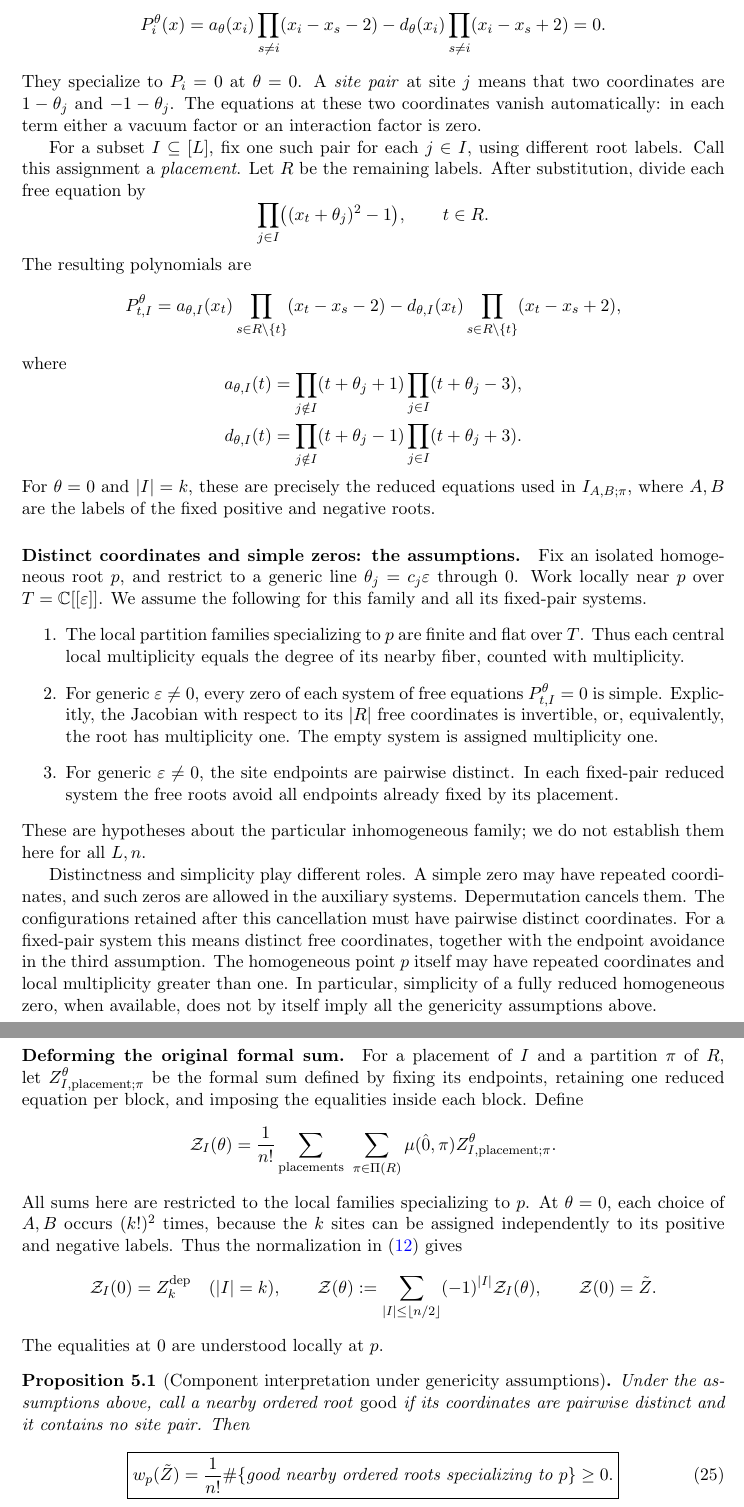
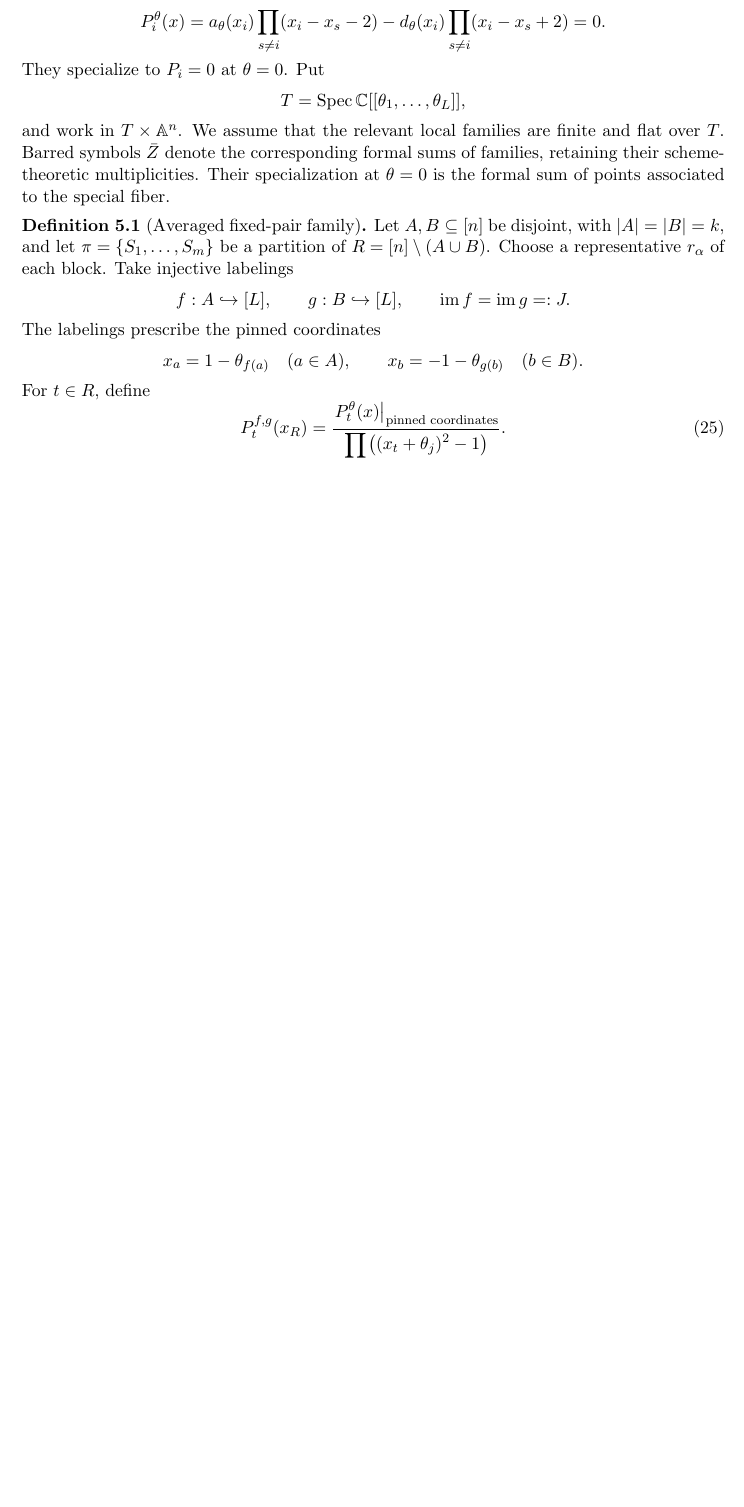
Before and after one commit to PeterWu-Biomath/Bethe-ansatz, a LaTeX paper (main.tex): two parts of pages 13 and 14 of 16 before the commit and part of page 13 of 15 after it, the two joined at a grey line, cut so that both start at the same text, the shorter picture padded with empty space. Compiled offline with pdfLaTeX.

Commit message:
Define averaged inhomogeneous fixed-pair families

```diff
--- a/main.tex
+++ b/main.tex
@@ -869,22 +869,34 @@ The deformed original equations are
  P_i^\theta(x)=a_\theta(x_i)\prod_{s\ne i}(x_i-x_s-2)
              -d_\theta(x_i)\prod_{s\ne i}(x_i-x_s+2)=0.
 \]
-They specialize to $P_i=0$ at $\theta=0$. A \emph{site pair} at site
-$j$ means that two coordinates are $1-\theta_j$ and $-1-\theta_j$.
-The equations at these two coordinates vanish automatically: in each
-term either a vacuum factor or an interaction factor is zero.
+They specialize to $P_i=0$ at $\theta=0$. Put
+\[
+ T=\operatorname{Spec}\C[[\theta_1,\ldots,\theta_L]],
+\]
+and work in $T\times\A^n$. We assume that the relevant local families
+are finite and flat over $T$. Barred symbols $\bar Z$ denote the
+corresponding formal sums of families, retaining their scheme-theoretic
+multiplicities. Their specialization at $\theta=0$ is the formal sum
+of points associated to the special fiber.
 
-For a subset $I\subseteq[L]$, fix one such pair for each $j\in I$,
-using different root labels. Call this assignment a \emph{placement}.
-Let $R$ be the remaining labels. After substitution, divide each free
-equation by
+\begin{definition}[Averaged fixed-pair family]
+\label{def:averaged-fixed-pair-family}
+Let $A,B\subseteq[n]$ be disjoint, with $|A|=|B|=k$, and let
+$\pi=\{S_1,\ldots,S_m\}$ be a partition of
+$R=[n]\setminus(A\cup B)$. Choose a representative $r_\alpha$ of each
+block. Take injective labelings
 \[
- \prod_{j\in I}\bigl((x_t+\theta_j)^2-1\bigr),\qquad t\in R.
+ f:A\hookrightarrow[L],\qquad g:B\hookrightarrow[L],\qquad
+ \operatorname{im}f=\operatorname{im}g=:J.
 \]
-The resulting polynomials are
+The labelings prescribe the pinned coordinates
 \[
- P_{t,I}^\theta
- =a_{\theta,I}(x_t)\prod_{s\in R\setminus\{t\}}(x_t-x_s-2)
- -d_{\theta,I}(x_t)\prod_{s\in R\setminus\{t\}}(x_t-x_s+2),
+ x_a=1-\theta_{f(a)}\quad(a\in A),\qquad
+ x_b=-1-\theta_{g(b)}\quad(b\in B).
 \]
-where
+For $t\in R$, define
+\begin{equation}\label{eq:inhomogeneous-reduced-equation}
+ P_t^{f,g}(x_R)=
+ \frac{\left.P_t^\theta(x)\right|_{\text{pinned coordinates}}}
+ {\displaystyle\prod_{j\in J}\bigl((x_t+\theta_j)^2-1\bigr)}.
+\end{equation}
@@ -891,6 +906,2 @@ where
 \[
  \begin{aligned}
- a_{\theta,I}(t)&=\prod_{j\notin I}(t+\theta_j+1)
-                  \prod_{j\in I}(t+\theta_j-3),\\
- d_{\theta,I}(t)&=\prod_{j\notin I}(t+\theta_j-1)
-                  \prod_{j\in I}(t+\theta_j+3).
@@ -897,5 +914,2 @@ where
  \end{aligned}
 \]
-For $\theta=0$ and $|I|=k$, these are precisely the reduced equations
-used in $I_{A,B;\pi}$, where $A,B$ are the labels of the fixed positive
-and negative roots.
@@ -902,21 +930 @@ and negative roots.
 
-\paragraph{Distinct coordinates and simple zeros: the assumptions.}
-Fix an isolated homogeneous root $p$, and restrict to a generic
-line $\theta_j=c_j\varepsilon$ through $0$. Work locally near $p$ over
-$T=\C[[\varepsilon]]$. We assume the following for this family and all
-its fixed-pair systems.
-\begin{enumerate}
- \item The local partition families specializing to $p$ are finite
- and flat over $T$. Thus each central local multiplicity equals the degree
- of its nearby fiber, counted with multiplicity.
- \item For generic $\varepsilon\ne0$, every zero of each system of
- free equations $P_{t,I}^\theta=0$ is simple. Explicitly, the Jacobian
- with respect to its $|R|$ free coordinates is invertible, or,
- equivalently, the root has multiplicity one. The empty system is
- assigned multiplicity one.
- \item For generic $\varepsilon\ne0$, the site endpoints are pairwise
- distinct. In each fixed-pair reduced system the free roots avoid
- all endpoints already fixed by its placement.
-\end{enumerate}
-These are hypotheses about the particular inhomogeneous family;
-we do not establish them here for all $L,n$.
@@ -923,17 +936 @@ we do not establish them here for all $L,n$.
 
-Distinctness and simplicity play different roles. A simple zero may
-have repeated coordinates, and such zeros are allowed in the auxiliary
-systems. Depermutation cancels them. The configurations retained after
-this cancellation must have pairwise distinct coordinates. For a
-fixed-pair system this means distinct free coordinates, together with
-the endpoint avoidance in the third assumption. The homogeneous point
-$p$ itself may have repeated coordinates and local multiplicity greater than
-one. In particular, simplicity of a fully reduced homogeneous zero,
-when available, does not by itself imply all the genericity assumptions
-above.
-
-\paragraph{Deforming the original formal sum.}
-For a placement of $I$ and a partition $\pi$ of $R$, let
-$Z^\theta_{I,\mathrm{placement};\pi}$ be the formal sum defined by
-fixing its endpoints, retaining one reduced equation per block, and
-imposing the equalities inside each block. Define
@@ -940,10 +941,3 @@ imposing the equalities inside each block. Define
 \[
- \mathcal Z_I(\theta)=\frac1{n!}
- \sum_{\mathrm{placements}}\ \sum_{\pi\in\Pi(R)}
-       \mu(\hat0,\pi)Z^\theta_{I,\mathrm{placement};\pi}.
+ \left.\bar Z_{A,B;\pi}\right|_{\theta=0}=Z_{A,B;\pi}.
 \]
-All sums here are restricted to the local families specializing to
-$p$. At $\theta=0$, each choice of $A,B$ occurs $(k!)^2$ times,
-because the $k$ sites can be assigned independently to its positive
-and negative labels. Thus the normalization in
-\eqref{eq:reduced-fixed-pair-depermutation} gives
@@ -950,5 +947 @@ and negative labels. Thus the normalization in
 \[
- \mathcal Z_I(0)=Z_k^{\mathrm{dep}}\quad (|I|=k),\qquad
- \mathcal Z(\theta):=\sum_{|I|\le\lfloor n/2\rfloor}
-                 (-1)^{|I|}\mathcal Z_I(\theta),\qquad
- \mathcal Z(0)=\tilde Z.
@@ -955,13 +951 @@ and negative labels. Thus the normalization in
 \]
-The equalities at $0$ are understood locally at $p$.
-
-\begin{proposition}[Component interpretation under genericity assumptions]
-\label{prop:main-component-index}
-Under the assumptions above, call a nearby ordered root
-\emph{good} if its coordinates are pairwise distinct and it contains
-no site pair. Then
-\begin{equation}\label{eq:main-component-count}
- \boxed{w_p(\tilde Z)=\frac1{n!}
-       \#\{\text{good nearby ordered roots specializing to }p\}
-       \ge0.}
-\end{equation}
```
Also changed, not shown: main.tex (145 more changed lines).
